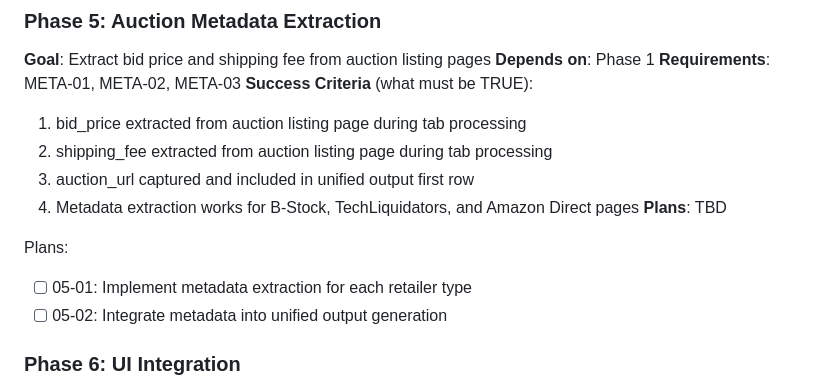
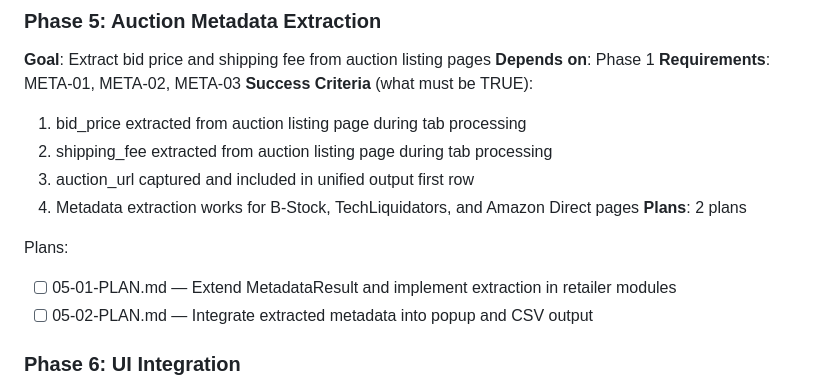
Before and after one commit to thirdwavediscounts/manifest-parser, a Markdown page: .planning/ROADMAP.md, the part around one of its changes. Rendered like a GitHub page.

Commit message:
docs(05): create phase plan for auction metadata extraction
Phase 05: Auction Metadata Extraction
- 2 plans in 2 waves
- Plan 1 (Wave 1): Extend MetadataResult and implement extraction in 4 retailer modules
- Plan 2 (Wave 2): Integrate extracted metadata into popup and CSV output
- Ready for execution

```diff
--- a/.planning/ROADMAP.md
+++ b/.planning/ROADMAP.md
@@ -91,11 +91,11 @@ Plans:
   2. shipping_fee extracted from auction listing page during tab processing
   3. auction_url captured and included in unified output first row
   4. Metadata extraction works for B-Stock, TechLiquidators, and Amazon Direct pages
-**Plans**: TBD
+**Plans**: 2 plans
 
 Plans:
-- [ ] 05-01: Implement metadata extraction for each retailer type
-- [ ] 05-02: Integrate metadata into unified output generation
+- [ ] 05-01-PLAN.md — Extend MetadataResult and implement extraction in retailer modules
+- [ ] 05-02-PLAN.md — Integrate extracted metadata into popup and CSV output
 
 ### Phase 6: UI Integration
 **Goal**: User can choose between raw files and unified format at download time
```
Also changed, not shown: other parts of .planning/ROADMAP.md (+1 -1 lines), 2 other files.
